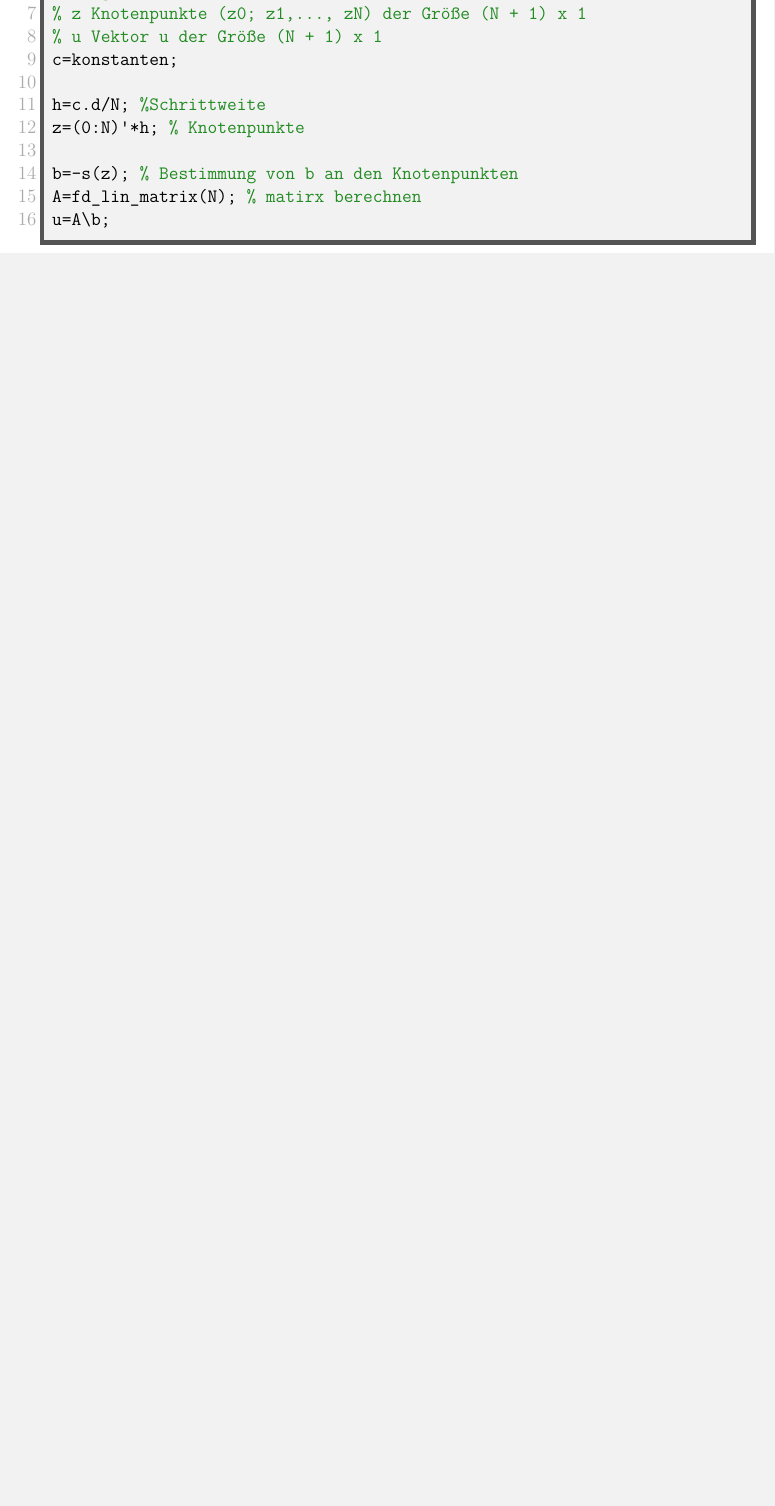
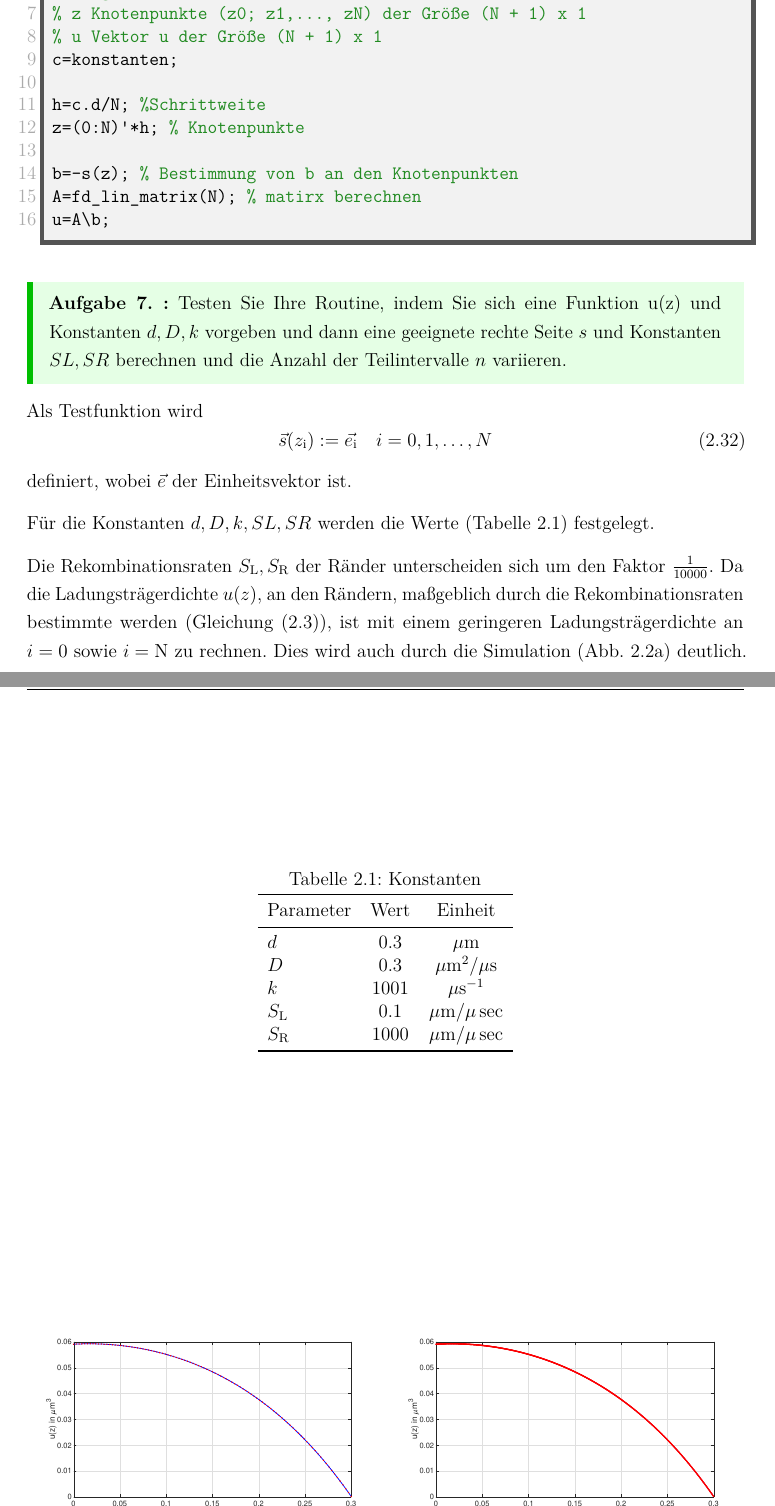
Before and after one commit to milousparks/Angewandte-mathematik-Bericht, a LaTeX document (main.tex, which reads chapter/FiniteDiff.tex, resources/settings/settings.tex): part of page 12 of 24 before the commit and two parts of pages 12 and 13 of 26 after it, the two joined at a grey line, cut so that both start at the same text, the shorter picture padded with empty space. Compiled offline with pdfLaTeX; a LaTeX package or settings file that is missing is left out.

Commit message:
Erste lösungen für 2.1

```diff
--- a/chapter/FiniteDiff.tex
+++ b/chapter/FiniteDiff.tex
@@ -293,9 +293,64 @@ bestimmt.
 \verb*|fd_lin_matrix|. Lösen Sie das lineare Gleichungssystem mithilfe des Operators \textbackslash .
 \end{mybox}
 
+
 \begin{figure}[htb]
 	\lstinputlisting[style=Matlab-editor]{code/stationaer_lin.m}
 	\end{figure}
+
+\begin{mybox}
+	\textbf{Aufgabe 7. :} Testen Sie Ihre Routine, indem Sie sich eine Funktion u(z) und Konstanten $d, D, k$ vorgeben und
+	dann eine geeignete rechte Seite $s$ und Konstanten $SL, SR$ berechnen und die Anzahl der Teilintervalle
+	$n$ variieren.
+\end{mybox}
+Als Testfunktion wird
+\begin{equation}
+	\vec{s}(z_\mathrm{i}):=\vec{e_\mathrm{i}}\quad i=0,1,\dots,N
+\end{equation}
+definiert, wobei $\vec{e}$ der Einheitsvektor ist.
+
+Für die Konstanten  $d, D, k, SL, SR$ werden die Werte (\cref{t:const})
+\begin{table}
+	\centering
+	\caption{Konstanten}
+	\label{t:const}
+	\begin{tabular}{lccc}
+		\toprule
+
+		Parameter& Wert &Einheit   \\
+		\midrule
+		$d$	& $0.3$ & $\si{\mu\meter}$    \\
+
+		$D$ & $0.3$	&  $\si{\mu\square\m\per \mu \s}$  \\
+
+		$k$ & $1001$	& $\si{\mu\second^{-1}}$  \\
+
+		$S_\mathrm{L}$ 	& $0.1$ & $\si{\mu\m\per\mu\sec}$ \\
+
+		$S_\mathrm{R}$ 	&$1000$ &  $\si{\mu\m\per\mu\sec}$  \\
+		\bottomrule
+
+	\end{tabular}
+
+\end{table}
+festgelegt.
+
+Die Rekombinationsraten $S_\mathrm{L},S_\mathrm{R}$ der Ränder unterscheiden sich um den Faktor $\frac{1}{10000}$. Da die Ladungsträgerdichte $u(z)$, an den Rändern, maßgeblich durch die Rekombinationsraten bestimmte werden (\cref{eq:randbedingungen}), ist mit einem geringeren Ladungsträgerdichte an $i=0$ sowie $i=\mathrm{N}$ zu rechnen.
+Dies wird auch durch die Simulation (\cref{fig:aufgabe7test}) deutlich.
+\begin{figure}[htb]
+
+	\begin{subfigure}[b]{.5\textwidth}
+			\includegraphics[width=1\linewidth]{figures/station_gl_2_1/aufgabe_7_test}
+		\caption{Testfunktion $\vec{s}(z_\mathrm{i})=\vec{e_\mathrm{i}}$ für $N=100$}
+		\label{fig:aufgabe7test}
+	\end{subfigure}
+	\begin{subfigure}[b]{.5\textwidth}
+		\centering
+			\includegraphics[width=1\linewidth]{figures/station_gl_2_1/aufgabe_7_test_n1000}
+		\caption{Testfunktion $\vec{s}(z_\mathrm{i})=\vec{e_\mathrm{i}}$ für $N=1000$}
+	\end{subfigure}
+\end{figure}
+\clearpage
 \section{Nicht Lineare stationäre Gleichung}
 \begin{mybox}
 	Im zweiten Schritt soll nun die volle nichtlineare \cref{eq:stationDGL} mit Randbedingung \cref{eq:randbedingungen} gelöst werden. Analog
--- a/resources/settings/settings.tex
+++ b/resources/settings/settings.tex
@@ -120,3 +120,6 @@
 	{ä}{{\"a}}1
 	{ö}{{\"o}}1
 }
+\usepackage{booktabs}
+\usepackage{caption}
+\usepackage{subcaption}
```
Also changed, not shown: figures/station_gl_2_1/aufgabe_7_test.eps (added), figures/station_gl_2_1/aufgabe_7_test_100.eps (added), figures/station_gl_2_1/aufgabe_7_test_n10.eps (added), figures/station_gl_2_1/aufgabe_7_test_n1000.eps (added), figures/station_gl_2_1/aufgabe_7_test_n5.eps (added), 2 other files.
